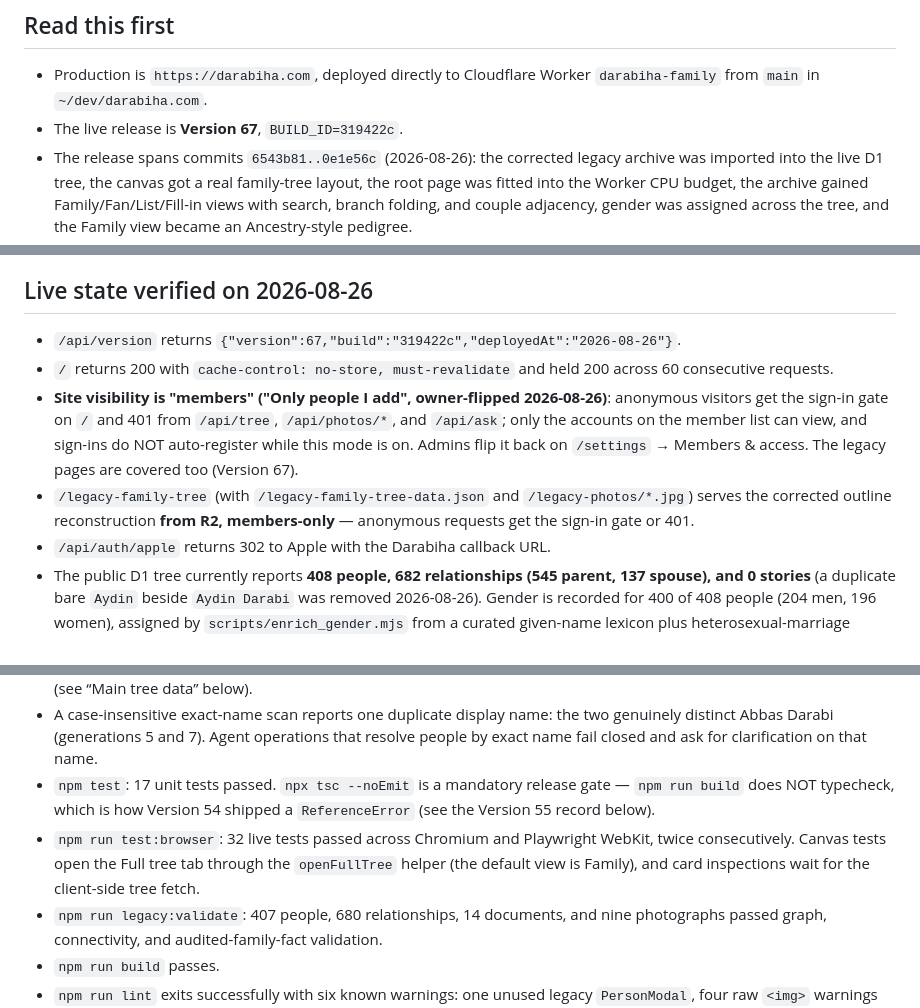
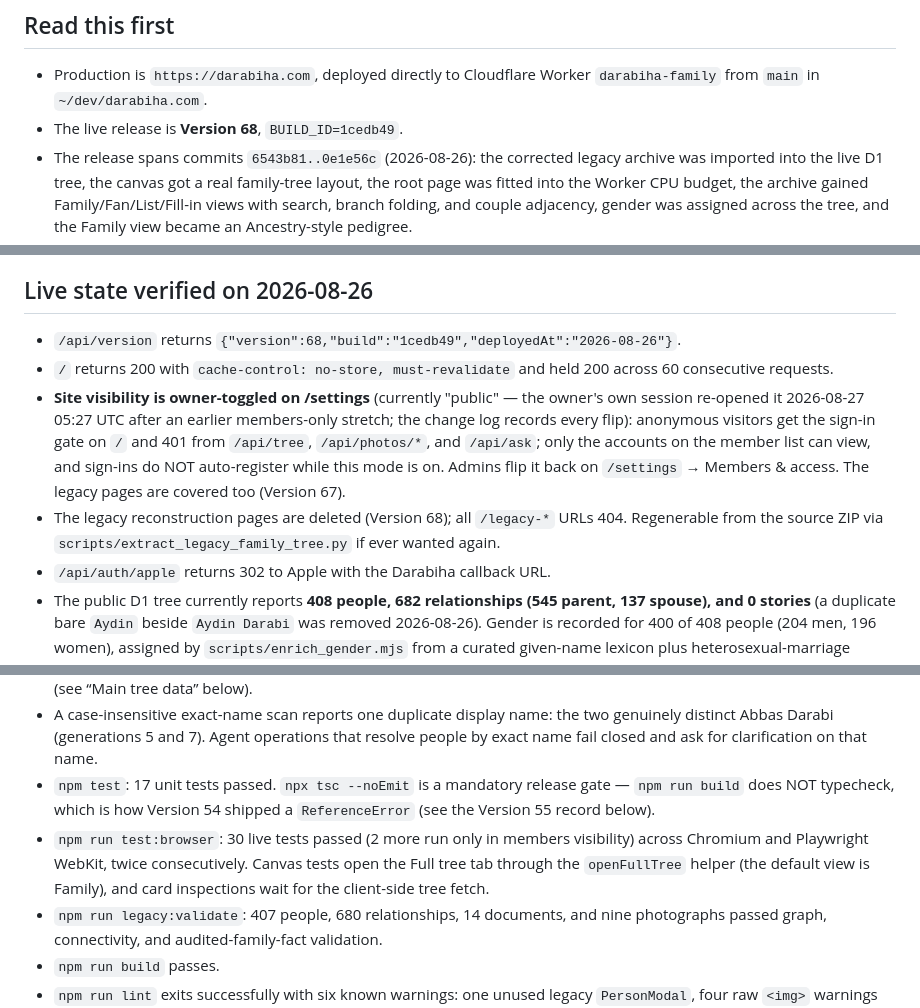
Before and after one commit to tetrisgm/darabiha.com, a Markdown page: docs/HANDOFF.md, 3 parts joined by grey strips. GitHub-like rendering.

Commit message:
Record the legacy deletion and visibility state
Co-Authored-By: Claude Fable 5 <noreply@anthropic.com>

```diff
--- a/docs/HANDOFF.md
+++ b/docs/HANDOFF.md
@@ -5,7 +5,7 @@ Last updated: 2026-08-26
 ## Read this first
 
 - Production is `https://darabiha.com`, deployed directly to Cloudflare Worker `darabiha-family` from `main` in `~/dev/darabiha.com`.
-- The live release is **Version 67**, `BUILD_ID=319422c`.
+- The live release is **Version 68**, `BUILD_ID=1cedb49`.
 - The release spans commits `6543b81..0e1e56c` (2026-08-26): the corrected legacy archive was imported into the live D1 tree, the canvas got a real family-tree layout, the root page was fitted into the Worker CPU budget, the archive gained Family/Fan/List/Fill-in views with search, branch folding, and couple adjacency, gender was assigned across the tree, and the Family view became an Ancestry-style pedigree.
 - **Editing is enforced** (owner-directed, Version 64): `TEMPORARY_OPEN_EDITOR = false` in `app/authz.ts`. Only signed-in members with the editor or admin role can mutate the archive; every mutation route runs through `requireEditor`. Flipping the constant back to true reopens the old everyone-can-edit test mode.
 - Sign-in lives on `/settings` (Apple + Google); the header's Sign in pill points there. Editors today: `nasserdarabiha@gmail.com`, `parissima.d@gmail.com`; admins: `ramine@ramine.net` with `leshokunin@gmail.com` linked.
@@ -14,15 +14,15 @@ Last updated: 2026-08-26
 
 ## Live state verified on 2026-08-26
 
-- `/api/version` returns `{"version":67,"build":"319422c","deployedAt":"2026-08-26"}`.
+- `/api/version` returns `{"version":68,"build":"1cedb49","deployedAt":"2026-08-26"}`.
 - `/` returns 200 with `cache-control: no-store, must-revalidate` and held 200 across 60 consecutive requests.
-- **Site visibility is "members" ("Only people I add", owner-flipped 2026-08-26)**: anonymous visitors get the sign-in gate on `/` and 401 from `/api/tree`, `/api/photos/*`, and `/api/ask`; only the accounts on the member list can view, and sign-ins do NOT auto-register while this mode is on. Admins flip it back on `/settings` → Members & access. The legacy pages are covered too (Version 67).
-- `/legacy-family-tree` (with `/legacy-family-tree-data.json` and `/legacy-photos/*.jpg`) serves the corrected outline reconstruction **from R2, members-only** — anonymous requests get the sign-in gate or 401.
+- **Site visibility is owner-toggled on /settings** (currently "public" — the owner's own session re-opened it 2026-08-27 05:27 UTC after an earlier members-only stretch; the change log records every flip): anonymous visitors get the sign-in gate on `/` and 401 from `/api/tree`, `/api/photos/*`, and `/api/ask`; only the accounts on the member list can view, and sign-ins do NOT auto-register while this mode is on. Admins flip it back on `/settings` → Members & access. The legacy pages are covered too (Version 67).
+- The legacy reconstruction pages are deleted (Version 68); all `/legacy-*` URLs 404. Regenerable from the source ZIP via `scripts/extract_legacy_family_tree.py` if ever wanted again.
 - `/api/auth/apple` returns 302 to Apple with the Darabiha callback URL.
 - The public D1 tree currently reports **408 people, 682 relationships (545 parent, 137 spouse), and 0 stories** (a duplicate bare `Aydin` beside `Aydin Darabi` was removed 2026-08-26). Gender is recorded for 400 of 408 people (204 men, 196 women), assigned by `scripts/enrich_gender.mjs` from a curated given-name lexicon plus heterosexual-marriage deduction (owner-authorized assumption), with zero same-gender-marriage conflicts as cross-validation. Eight stay NULL deliberately: ambiguous names (Heshmat Ghazvini Hosseinzadeh, Karen Kamali, Meesha Darabi, Sasha Darabi, Setia Darabi, Shervine Eftekhari Rad, the coded `xAsJ 17 Bemanian`) and Ramine Darabiha, whose gender the archive should hear from Ramine rather than guess — the corrected legacy archive merged with the previously hand-entered records (see “Main tree data” below).
 - A case-insensitive exact-name scan reports one duplicate display name: the two genuinely distinct Abbas Darabi (generations 5 and 7). Agent operations that resolve people by exact name fail closed and ask for clarification on that name.
 - `npm test`: 17 unit tests passed. `npx tsc --noEmit` is a mandatory release gate — `npm run build` does NOT typecheck, which is how Version 54 shipped a `ReferenceError` (see the Version 55 record below).
-- `npm run test:browser`: 32 live tests passed across Chromium and Playwright WebKit, twice consecutively. Canvas tests open the Full tree tab through the `openFullTree` helper (the default view is Family), and card inspections wait for the client-side tree fetch.
+- `npm run test:browser`: 30 live tests passed (2 more run only in members visibility) across Chromium and Playwright WebKit, twice consecutively. Canvas tests open the Full tree tab through the `openFullTree` helper (the default view is Family), and card inspections wait for the client-side tree fetch.
 - `npm run legacy:validate`: 407 people, 680 relationships, 14 documents, and nine photographs passed graph, connectivity, and audited-family-fact validation.
 - `npm run build` passes.
 - `npm run lint` exits successfully with six known warnings: one unused legacy `PersonModal`, four raw `<img>` warnings plus one more from the chat context card, and one exhaustive-dependencies warning in the canvas focus effect.
```
Also changed, not shown: other parts of docs/HANDOFF.md (+2 -1 lines).
